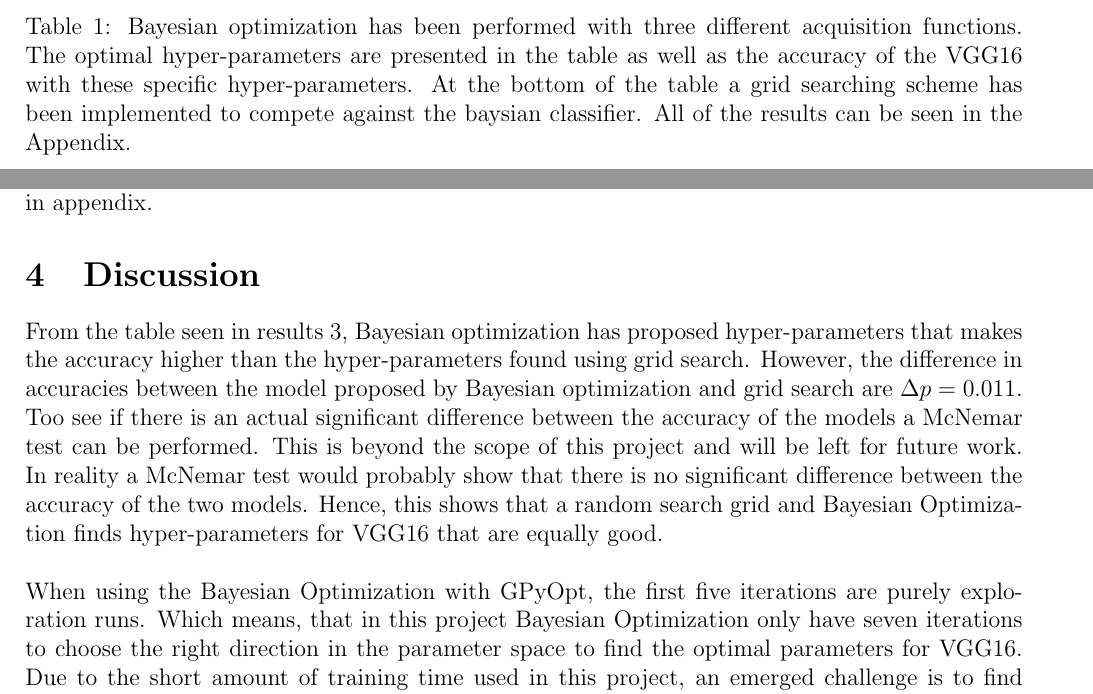
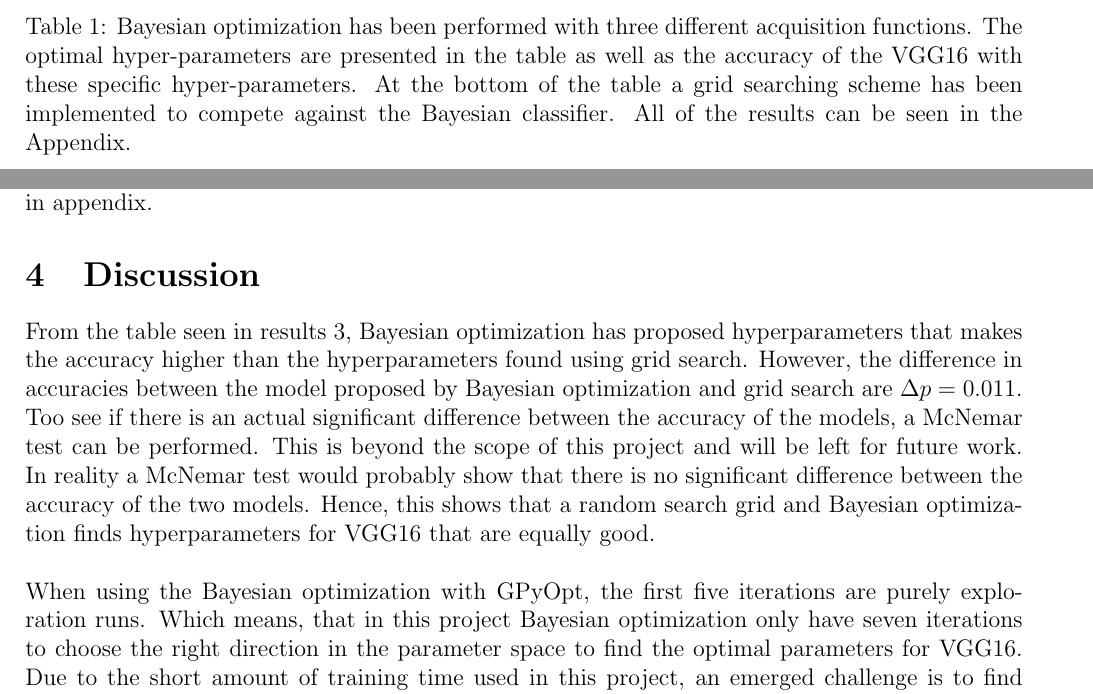
Before and after one commit to sorenmulli/active_learning_cases, a LaTeX paper (docs/project1.tex): two parts of pages 3 and 4 of 8, joined at a grey line, cut so that both start at the same text. Compiled offline with pdfLaTeX.

Commit message:
fix inconsistencies

```diff
--- a/docs/project1.tex
+++ b/docs/project1.tex
@@ -125,7 +125,7 @@ Grid search is implemented as a triple for loop, which constructs 12 different m
 		BO: UCB & 1150         & 53\pro              & Sigmoid             & 64.6\pro  & 64.4\pro     \\
 		Grid search & 2000         & 66\pro              & Sigmoid             & 64.9\pro & 63.1\pro          \\
 	\end{tabular}
-\caption{Bayesian optimization has been performed with three different acquisition functions. The optimal hyper-parameters are presented in the table as well as the accuracy of the VGG16 with these specific hyper-parameters. At the bottom of the table a grid searching scheme has been implemented to compete against the baysian classifier. All of the results can be seen in the Appendix. }
+\caption{Bayesian optimization has been performed with three different acquisition functions. The optimal hyper-parameters are presented in the table as well as the accuracy of the VGG16 with these specific hyper-parameters. At the bottom of the table a grid searching scheme has been implemented to compete against the Bayesian classifier. All of the results can be seen in the Appendix. }
 \end{table}
 \begin{figure}[H]
 	\centering
@@ -237,7 +237,7 @@ Grid search is implemented as a triple for loop, which constructs 12 different m
 % How does it fit in with what other researchers have found?
 % What are the perspectives for future research?
 
-From the table seen in results \ref{resultater}, Bayesian optimization has proposed hyper-parameters that makes the accuracy higher than the hyper-parameters found using grid search. However, the difference in accuracies between the model proposed by Bayesian optimization and grid search are $ \Delta p = 0.011$. Too see if there is an actual significant difference between the accuracy of the models a McNemar test can be performed. This is beyond the scope of this project and will be left for future work. In reality a McNemar test would probably show that there is no significant difference between the accuracy of the two models. Hence, this shows that a random search grid and Bayesian Optimization finds hyper-parameters for VGG16 that are equally good.
+From the table seen in results \ref{resultater}, Bayesian optimization has proposed hyperparameters that makes the accuracy higher than the hyperparameters found using grid search. However, the difference in accuracies between the model proposed by Bayesian optimization and grid search are $ \Delta p = 0.011$. Too see if there is an actual significant difference between the accuracy of the models, a McNemar test can be performed. This is beyond the scope of this project and will be left for future work. In reality a McNemar test would probably show that there is no significant difference between the accuracy of the two models. Hence, this shows that a random search grid and Bayesian optimization finds hyperparameters for VGG16 that are equally good.
 \\\\
-When using the Bayesian Optimization with GPyOpt, the first five iterations are purely exploration runs. Which means, that in this project Bayesian Optimization only have seven iterations to choose the right direction in the parameter space to find the optimal parameters for VGG16. Due to the short amount of training time used in this project, an emerged challenge is to find parameters that makes VGG16 converge fast. However, this is not necessarily the optimal way of finding parameters that yields the highest possible accuracy of the network, as it is possible that there exists parameters that requires longer training for VGG16 to converge.
+When using the Bayesian optimization with GPyOpt, the first five iterations are purely exploration runs. Which means, that in this project Bayesian optimization only have seven iterations to choose the right direction in the parameter space to find the optimal parameters for VGG16. Due to the short amount of training time used in this project, an emerged challenge is to find parameters that makes VGG16 converge fast. However, this is not necessarily the optimal way of finding parameters that yields the highest possible accuracy of the network, as it is possible that there exists parameters that requires longer training for VGG16 to converge.
 \\\\
```
Also changed, not shown: docs/project1.tex (6 more changed lines).
